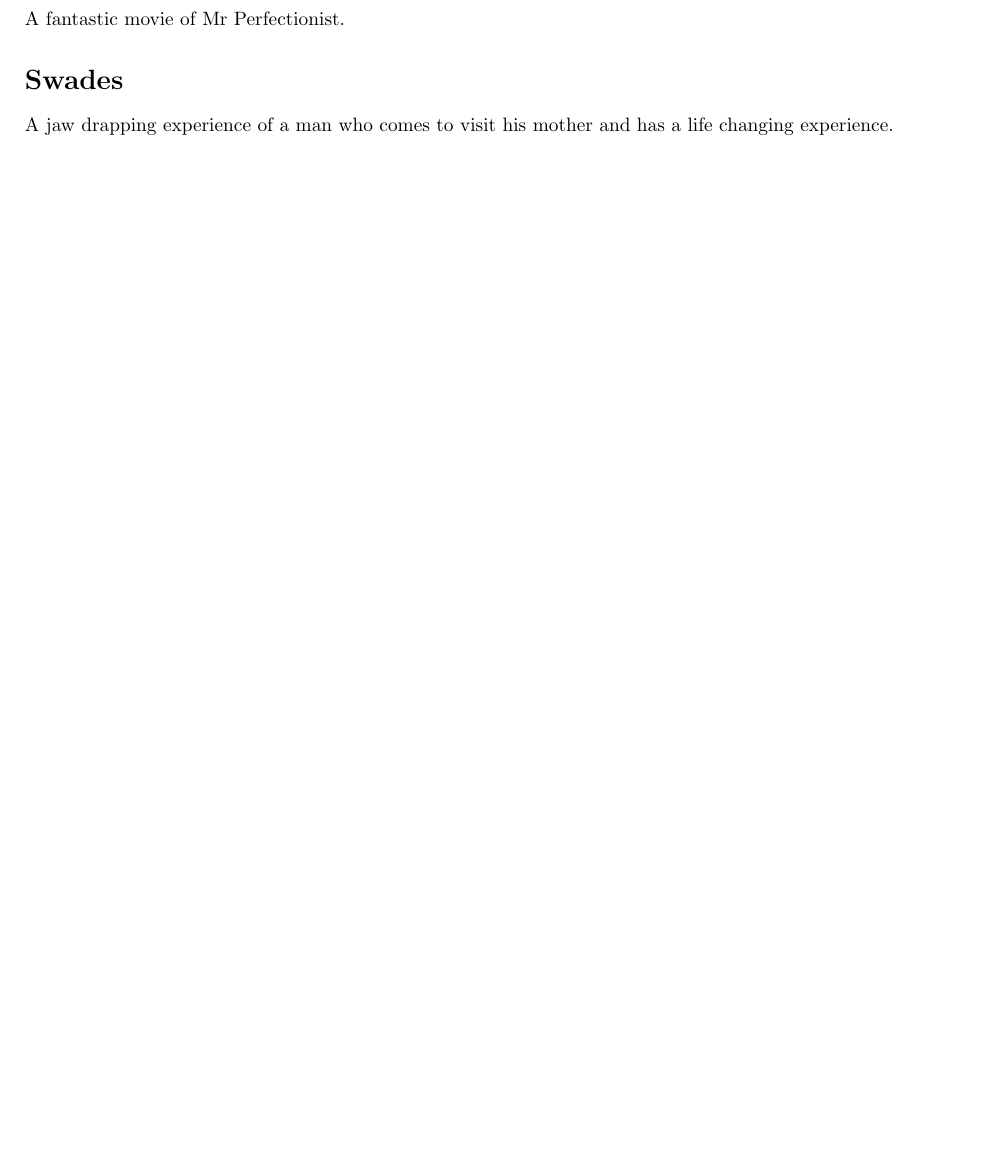
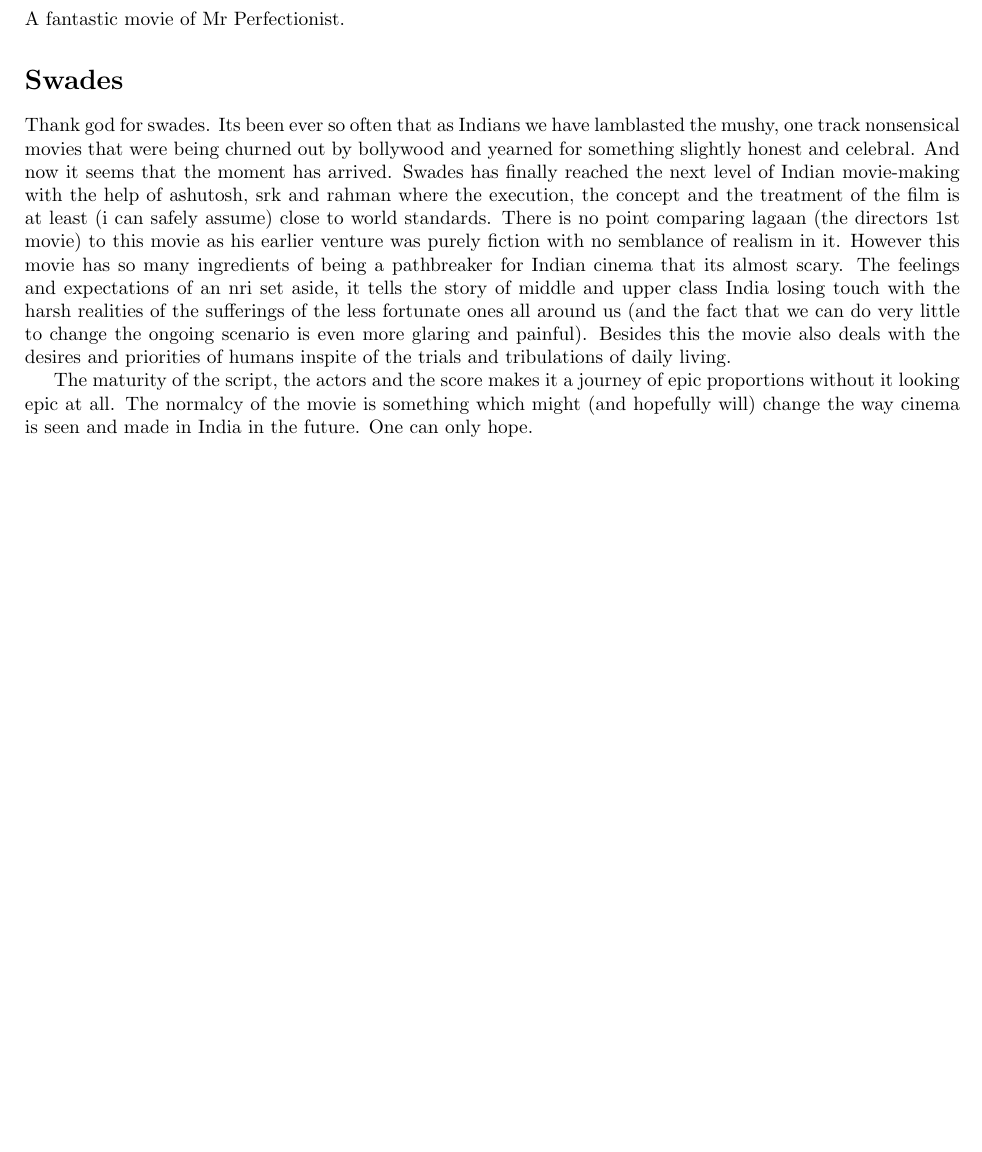
Before and after one commit to ankitpt/cs251-git, a LaTeX document (mov.tex): part of the page, cut so that both start at the same text, the shorter picture padded with empty space. Compiled offline with pdfLaTeX.

Commit message:
third change for swades

```diff
--- a/mov.tex
+++ b/mov.tex
@@ -21,6 +21,11 @@
 A fantastic movie of Mr Perfectionist.
 
 \section*{Swades}
-A jaw drapping experience of a man who comes to visit his mother and has a life changing experience.
+
+Thank god for swades. Its been ever so often that as Indians we have lamblasted the mushy, one track nonsensical movies that were being churned out by bollywood and yearned for something slightly honest and celebral. And now it seems that the moment has arrived. Swades has finally reached the next level of Indian movie-making with the help of ashutosh, srk and rahman where the execution, the concept and the treatment of the film is at least (i can safely assume) close to world standards. There is no point comparing lagaan (the directors 1st movie) to this movie as his earlier venture was purely fiction with no semblance of realism in it. However this movie has so many ingredients of being a pathbreaker for Indian cinema that its almost scary. The feelings and expectations of an nri set aside, it tells the story of middle and upper class India losing touch with the harsh realities of the sufferings of the less fortunate ones all around us (and the fact that we can do very little to change the ongoing scenario is even more glaring and painful). Besides this the movie also deals with the desires and priorities of humans inspite of the trials and tribulations of daily living.
+
+The maturity of the script, the actors and the score makes it a journey of epic proportions without it looking epic at all. The normalcy of the movie is something which might (and hopefully will) change the way cinema is seen and made in India in the future. One can only hope.
+
+
 
 \end{document}
```
